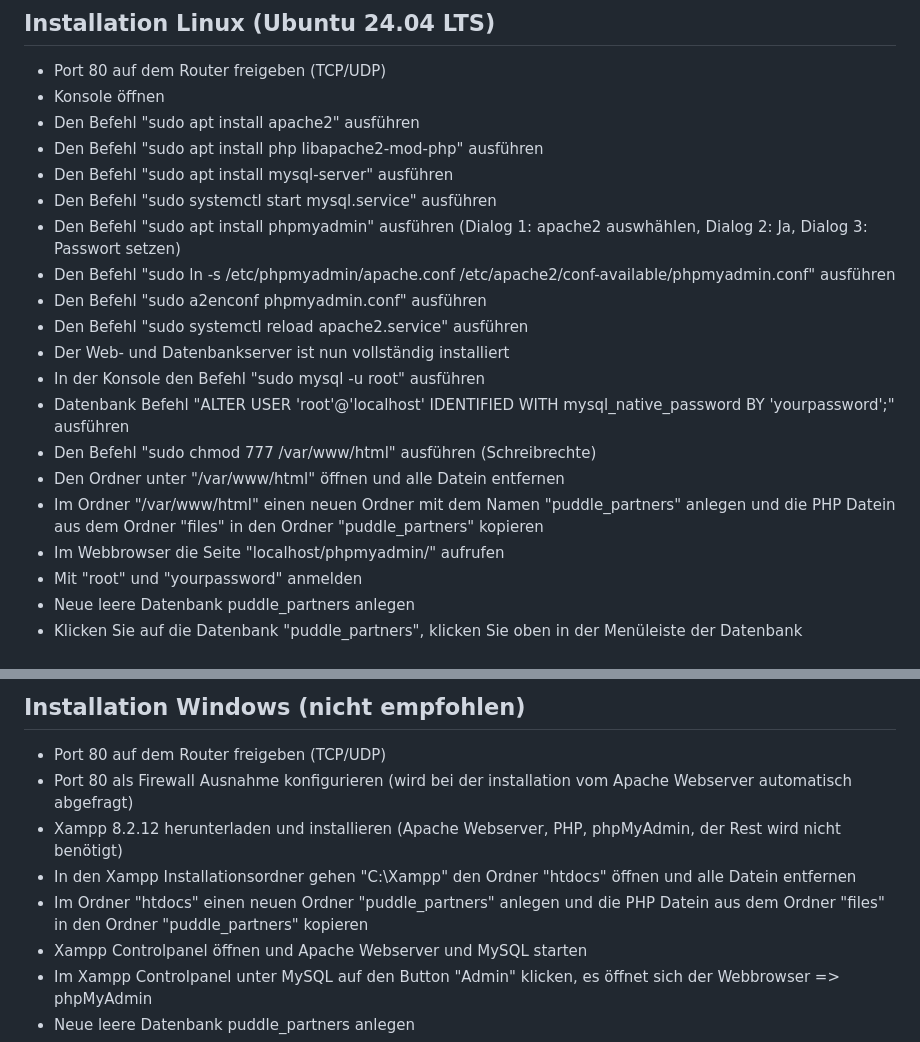
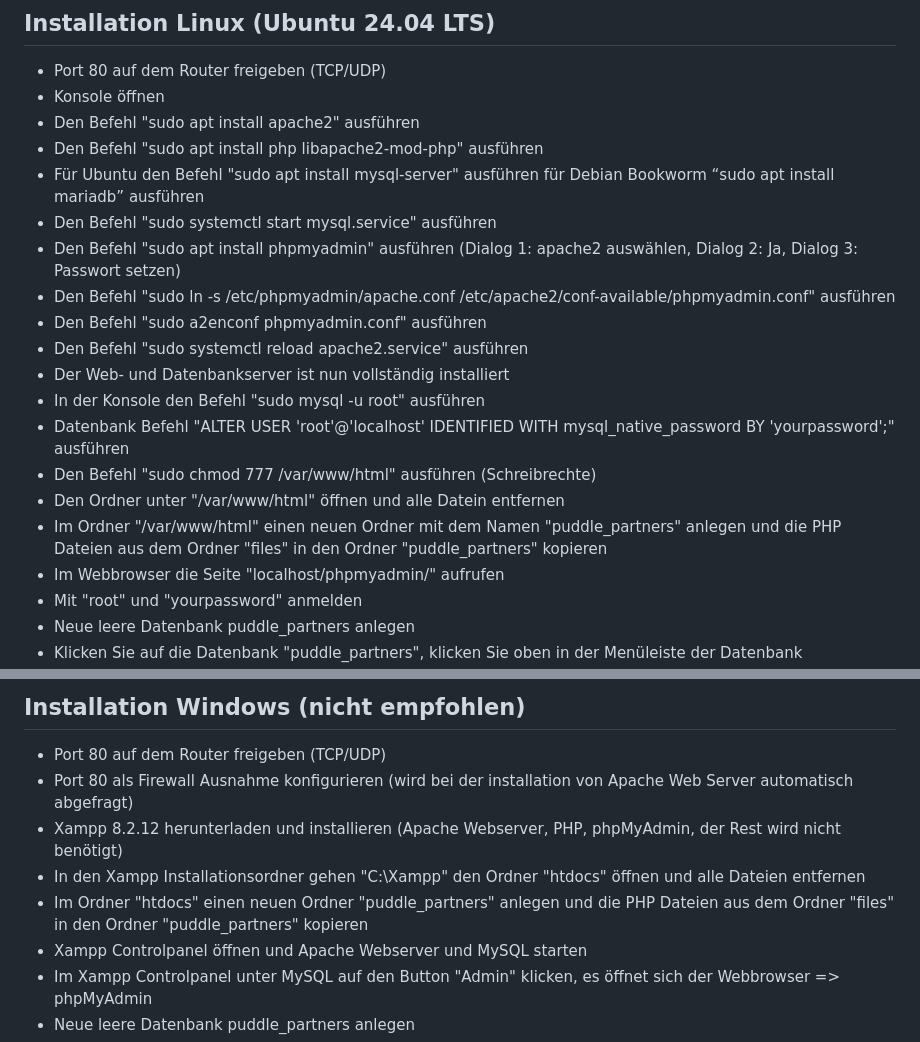
Before and after one commit to HSBI-Softwareprojekt/Server, a Markdown page: README.md, 2 parts joined by grey strips. Rendered like a GitHub page.

```diff
--- a/README.md
+++ b/README.md
@@ -6,9 +6,9 @@
 - Konsole öffnen
 - Den Befehl "sudo apt install apache2" ausführen
 - Den Befehl "sudo apt install php libapache2-mod-php" ausführen
-- Den Befehl "sudo apt install mysql-server" ausführen
+- Für Ubuntu den Befehl "sudo apt install mysql-server" ausführen für Debian Bookworm “sudo apt install mariadb” ausführen
 - Den Befehl "sudo systemctl start mysql.service" ausführen
-- Den Befehl "sudo apt install phpmyadmin" ausführen (Dialog 1: apache2 auswhählen, Dialog 2: Ja, Dialog 3: Passwort setzen)
+- Den Befehl "sudo apt install phpmyadmin" ausführen (Dialog 1: apache2 auswählen, Dialog 2: Ja, Dialog 3: Passwort setzen)
 - Den Befehl "sudo ln -s /etc/phpmyadmin/apache.conf /etc/apache2/conf-available/phpmyadmin.conf" ausführen
 - Den Befehl "sudo a2enconf phpmyadmin.conf" ausführen
 - Den Befehl "sudo systemctl reload apache2.service" ausführen
@@ -17,7 +17,7 @@
 - Datenbank Befehl "ALTER USER 'root'@'localhost' IDENTIFIED WITH mysql_native_password BY 'yourpassword';" ausführen
 - Den Befehl "sudo chmod 777 /var/www/html" ausführen (Schreibrechte)
 - Den Ordner unter "/var/www/html" öffnen und alle Datein entfernen
-- Im Ordner "/var/www/html" einen neuen Ordner mit dem Namen "puddle_partners" anlegen und die PHP Datein aus dem Ordner "files" in den Ordner "puddle_partners" kopieren
+- Im Ordner "/var/www/html" einen neuen Ordner mit dem Namen "puddle_partners" anlegen und die PHP Dateien aus dem Ordner "files" in den Ordner "puddle_partners" kopieren
 - Im Webbrowser die Seite "localhost/phpmyadmin/" aufrufen
 - Mit "root" und "yourpassword" anmelden
 - Neue leere Datenbank puddle_partners anlegen
@@ -30,10 +30,10 @@
 
 ## Installation Windows (nicht empfohlen)
 - Port 80 auf dem Router freigeben (TCP/UDP)
-- Port 80 als Firewall Ausnahme konfigurieren (wird bei der installation vom Apache Webserver automatisch abgefragt)
+- Port 80 als Firewall Ausnahme konfigurieren (wird bei der installation von Apache Web Server automatisch abgefragt)
 - Xampp 8.2.12 herunterladen und installieren (Apache Webserver, PHP, phpMyAdmin, der Rest wird nicht benötigt)
-- In den Xampp Installationsordner gehen "C:\Xampp\" den Ordner "htdocs" öffnen und alle Datein entfernen
-- Im Ordner "htdocs" einen neuen Ordner "puddle_partners" anlegen und die PHP Datein aus dem Ordner "files" in den Ordner "puddle_partners" kopieren
+- In den Xampp Installationsordner gehen "C:\Xampp\" den Ordner "htdocs" öffnen und alle Dateien entfernen
+- Im Ordner "htdocs" einen neuen Ordner "puddle_partners" anlegen und die PHP Dateien aus dem Ordner "files" in den Ordner "puddle_partners" kopieren
 - Xampp Controlpanel öffnen und Apache Webserver und MySQL starten
 - Im Xampp Controlpanel unter MySQL auf den Button "Admin" klicken, es öffnet sich der Webbrowser => phpMyAdmin
 - Neue leere Datenbank puddle_partners anlegen
```
